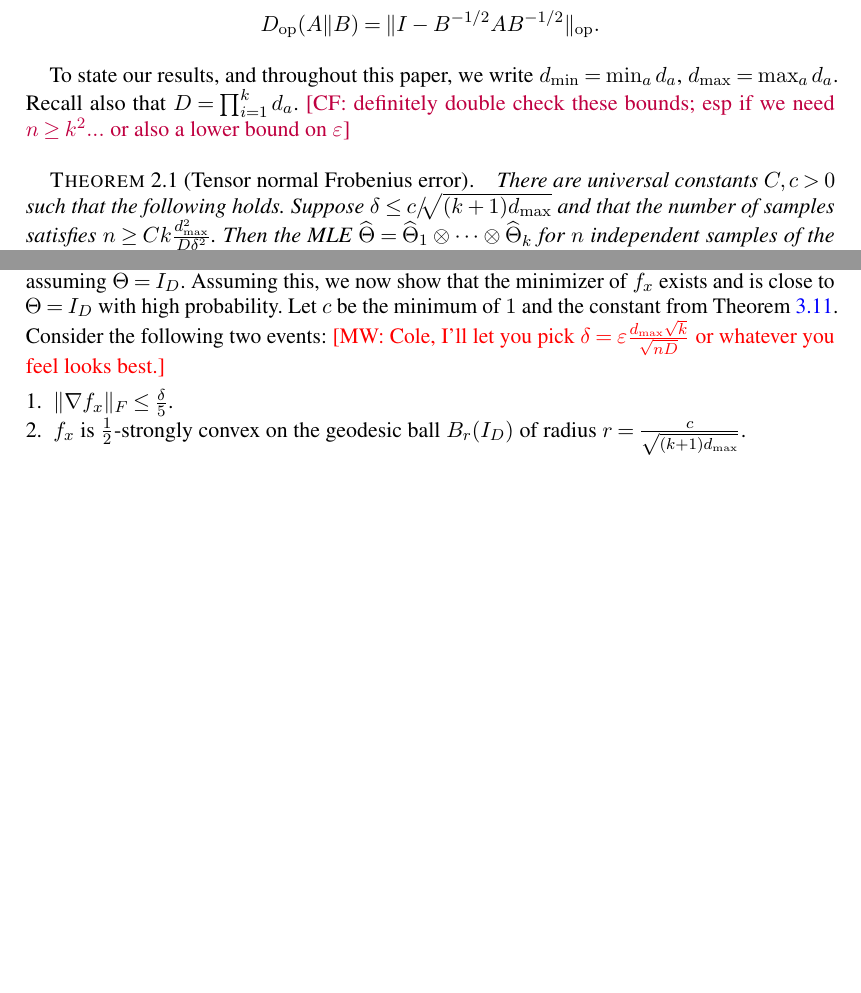
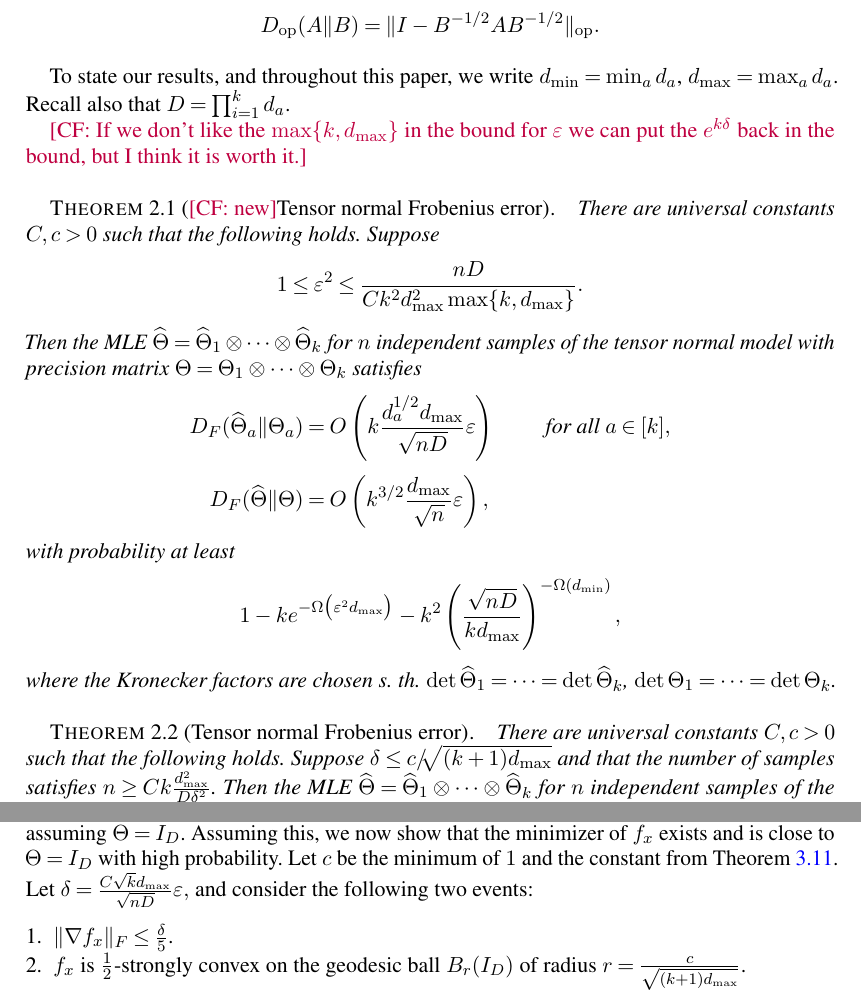
Before and after one commit to colefranks/MatrixNormalShrinkFlop, a LaTeX document (tensor-mle.tex): two parts of pages 6 and 17 of 42 before the commit and two parts of pages 6 and 18 of 43 after it, joined at a grey line, cut so that both start at the same text, the shorter picture padded with empty space. Compiled offline with pdfLaTeX.

Commit message:
chose eps nicely

```diff
--- a/tensor-mle.tex
+++ b/tensor-mle.tex
@@ -329,7 +329,21 @@ Similarly, define the \emph{relative spectral error} as
 
 To state our results, and throughout this paper, we write $d_{\min} = \min_a d_a$, $d_{\max} = \max_a d_a$.
 Recall also that $D = \prod_{i=1}^k d_a$.
-\CF{definitely double check these bounds; esp if we need $n \geq k^2...$ or also a lower bound on $\eps$}
+
+\CF{If we don't like the $\max\{k, d_{\max}\}$ in the bound for $\eps$ we can put the $e^{k \delta}$ back in the bound, but I think it is worth it.}
+\begin{theorem}[\CF{new}Tensor normal Frobenius error]\label{thm:cole-tensor-frobenius}
+There are universal constants $C,c>0$ such that the following holds. Suppose
+$$1 \leq \eps^2 \leq \frac{nD}{Ck^2 d_{\max}^2 \max\{k, d_{\max}\}}.$$ Then the MLE~$\htheta = \htheta_1 \ot \cdots \ot \htheta_k$ for $n$ independent samples of the tensor normal model with precision matrix~$\Theta = \Theta_1 \ot \cdots \ot \Theta_k$ satisfies
+\begin{align*}
+  D_F(\htheta_a\Vert\Theta_a) &= O\left(k \frac{d_a^{1/2} d_{\max}}{\sqrt{n D}} \eps\right) \qquad\text{ for all } a\in[k], \\
+  D_F(\htheta\Vert\Theta) &= O\left(k^{3/2} \frac{d_{\max}}{\sqrt{n}} \eps\right),
+\end{align*}
+with probability at least
+\begin{align*}
+  1 - k e^{-\Omega\bigl( \eps^2 d_{\max} \bigr)} - k^2 \left( \frac{\sqrt{nD}}{k d_{\max}} \right)^{-\Omega(d_{\min})},
+\end{align*}
+where the Kronecker factors are chosen s.~th.~$\det\htheta_1 = \cdots = \det\htheta_k$, $\det\Theta_1 = \cdots = \det\Theta_k$.
+\end{theorem}
 
 \begin{theorem}[Tensor normal Frobenius error]\label{thm:tensor-frobenius}
 There are universal constants $C,c>0$ such that the following holds.
@@ -1358,9 +1372,7 @@ We are now ready to prove the main result of this section according to the plan
 \begin{proof}[Proof of \cref{thm:tensor-frobenius}]
 By step~\ref{it:reduce} in \cref{subsec:proof-sketch}, it is enough to prove the theorem assuming $\Theta = I_D$.
 Assuming this, we now show that the minimizer of $f_\rv$ exists and is close to $\Theta = I_D$ with high probability.
-Let~$c$ be the minimum of~$1$ and the constant from \cref{thm:ball-convexity}.
-Consider the following two events:
-\MW{Cole, I'll let you pick $\delta = \eps \frac{d_{\max} \sqrt{k}}{\sqrt{nD}}$ or whatever you feel looks best.}
+Let~$c$ be the minimum of~$1$ and the constant from \cref{thm:ball-convexity}. Let $\delta = \frac{ C\sqrt{k} d_{\max} }{\sqrt{nD}} \eps,$ and consider the following two events:
 \begin{enumerate}
 \item\label{it:grad-bd} $\norm{\nabla f_x}_F \leq \frac\delta5$.
 \item\label{it:sc-ball} $f_\rv$ is $\frac12$-strongly convex on the geodesic ball $B_r(I_D)$ of radius $r=\smash{\frac c{\sqrt{(k+1) d_{\max}}}}$.
```
